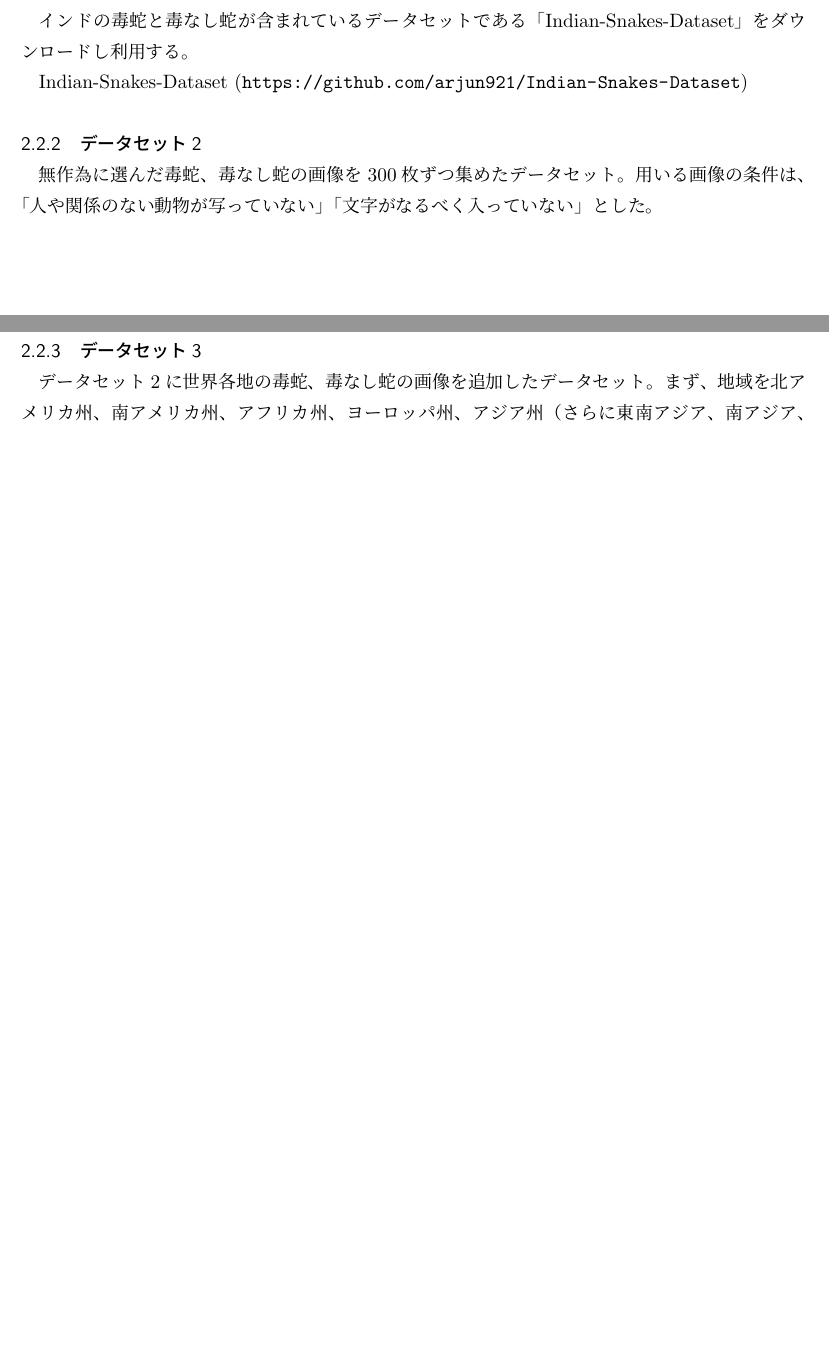
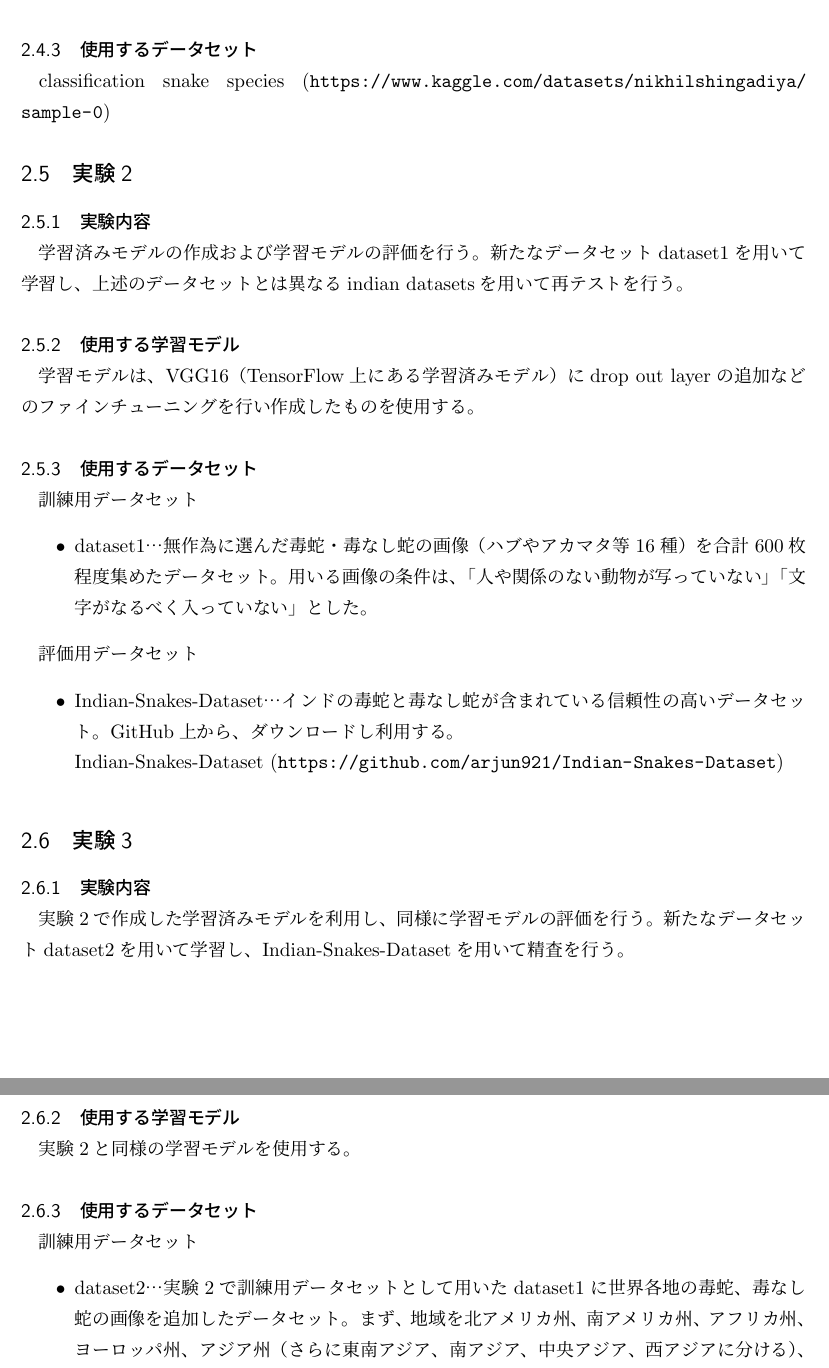
Before and after one commit to ItsukiArakaki/G2_final_rep, a LaTeX document (info3dm-G2-final_report/G2_final_report.tex): two parts of pages 3 and 4 of 7 before the commit and two parts of pages 4 and 5 of 8 after it, joined at a grey line, cut so that both start at the same text, the shorter picture padded with empty space. Compiled offline with pLaTeX and dvipdfmx.

Commit message:
実験内容追記

```diff
--- a/info3dm-G2-final_report/G2_final_report.tex
+++ b/info3dm-G2-final_report/G2_final_report.tex
@@ -23,14 +23,8 @@
 \subsection{データセット構築}
 本実験では4種類のデータセットを構築して実験を行った。\par
 なお、データセット2\textasciitilde4の画像収集にはGoogle Chromeの拡張機能である「Image downloader - Imageye」を利用した。\par
-\subsubsection{データセット1}
-インドの毒蛇と毒なし蛇が含まれているデータセットである「Indian-Snakes-Dataset」をダウンロードし利用する。\par
-Indian-Snakes-Dataset  (\url{https://github.com/arjun921/Indian-Snakes-Dataset}) \par
 
-\subsubsection{データセット2}
-%gebkiデータセットについての説明。
-無作為に選んだ毒蛇、毒なし蛇の画像を300枚ずつ集めたデータセット。
-用いる画像の条件は、「人や関係のない動物が写っていない」「文字がなるべく入っていない」とした。\par
+\subsection{前処理}
+OpenCVで画像の前処理を行い、予測を適切に行えるようにした。 \par
+%OpenCVでの前処理の内容を具体的に記述する。
 
-\subsubsection{データセット3}
-データセット2に世界各地の毒蛇、毒なし蛇の画像を追加したデータセット。まず、地域を北アメリカ州、南アメリカ州、アフリカ州、ヨーロッパ州、アジア州（さらに東南アジア、南アジア、中央アジア、西アジアに分ける）、オセアニア州に分け、各地域ごとに毒蛇、毒なし蛇を各2\textasciitilde5種類選定する。その中から地域ごとの蛇の画像が合計5枚になるようにデータセットを作成した。\par
@@ -37,3 +36,29 @@ Indian-Snakes-Dataset  (\url{https://github.com/arjun921/Indian-Snakes-Dataset})
+\subsubsection{使用するデータセット}
+classification snake species (\url{https://www.kaggle.com/datasets/nikhilshingadiya/sample-0})
 
-\subsubsection{データセット4}
-データセット3に各地域ごとの蛇の画像をさらに追加したデータセット。追加した枚数の内訳は以下の通りである。\par
+\subsection{実験2}
+\subsubsection{実験内容}
+学習済みモデルの作成および学習モデルの評価を行う。新たなデータセットdataset1を用いて学習し、上述のデータセットとは異なるindian datasetsを用いて再テストを行う。
+\subsubsection{使用する学習モデル}
+学習モデルは、VGG16（TensorFlow上にある学習済みモデル）にdrop out layerの追加などのファインチューニングを行い作成したものを使用する。
+\subsubsection{使用するデータセット}
+訓練用データセット
+\begin{itemize}
+\item dataset1…無作為に選んだ毒蛇・毒なし蛇の画像（ハブやアカマタ等16種）を合計600枚程度集めたデータセット。用いる画像の条件は、「人や関係のない動物が写っていない」「文字がなるべく入っていない」とした。
+\end{itemize}\par
+評価用データセット
+\begin{itemize}
+\item Indian-Snakes-Dataset…インドの毒蛇と毒なし蛇が含まれている信頼性の高いデータセット。GitHub上から、ダウンロードし利用する。\\
+Indian-Snakes-Dataset  (\url{https://github.com/arjun921/Indian-Snakes-Dataset})
+\end{itemize}
+
+\subsection{実験3}
+\subsubsection{実験内容}
+実験2で作成した学習済みモデルを利用し、同様に学習モデルの評価を行う。新たなデータセットdataset2を用いて学習し、Indian-Snakes-Datasetを用いて精査を行う。
+\subsubsection{使用する学習モデル}
+実験2と同様の学習モデルを使用する。
+\subsubsection{使用するデータセット}
+訓練用データセット
+\begin{itemize}
+\item dataset2…実験2で訓練用データセットとして用いたdataset1に世界各地の毒蛇、毒なし蛇の画像を追加したデータセット。まず、地域を北アメリカ州、南アメリカ州、アフリカ州、ヨーロッパ州、アジア州（さらに東南アジア、南アジア、中央アジア、西アジアに分ける）、オセアニア州に分け、各地域ごとに毒蛇、毒なし蛇を各2\textasciitilde5種類選定する。その中から地域ごとの蛇の画像が合計5枚になるようにデータセットに追加した。
+\end{itemize}\par
```
Also changed, not shown: info3dm-G2-final_report/G2_final_report.pdf, info3dm-G2-final_report/ex1_acc.png, info3dm-G2-final_report/ex1_loss.png, info3dm-G2-final_report/ex2_acc.png, info3dm-G2-final_report/ex2_loss.png, info3dm-G2-final_report/ex3_acc.jpg, info3dm-G2-final_report/ex3_loss.jpg, info3dm-G2-final_report/ex4_acc.png, info3dm-G2-final_report/ex4_loss.png, info3dm-G2-final_report/G2_final_report.tex (58 more changed lines), 4 other files.
